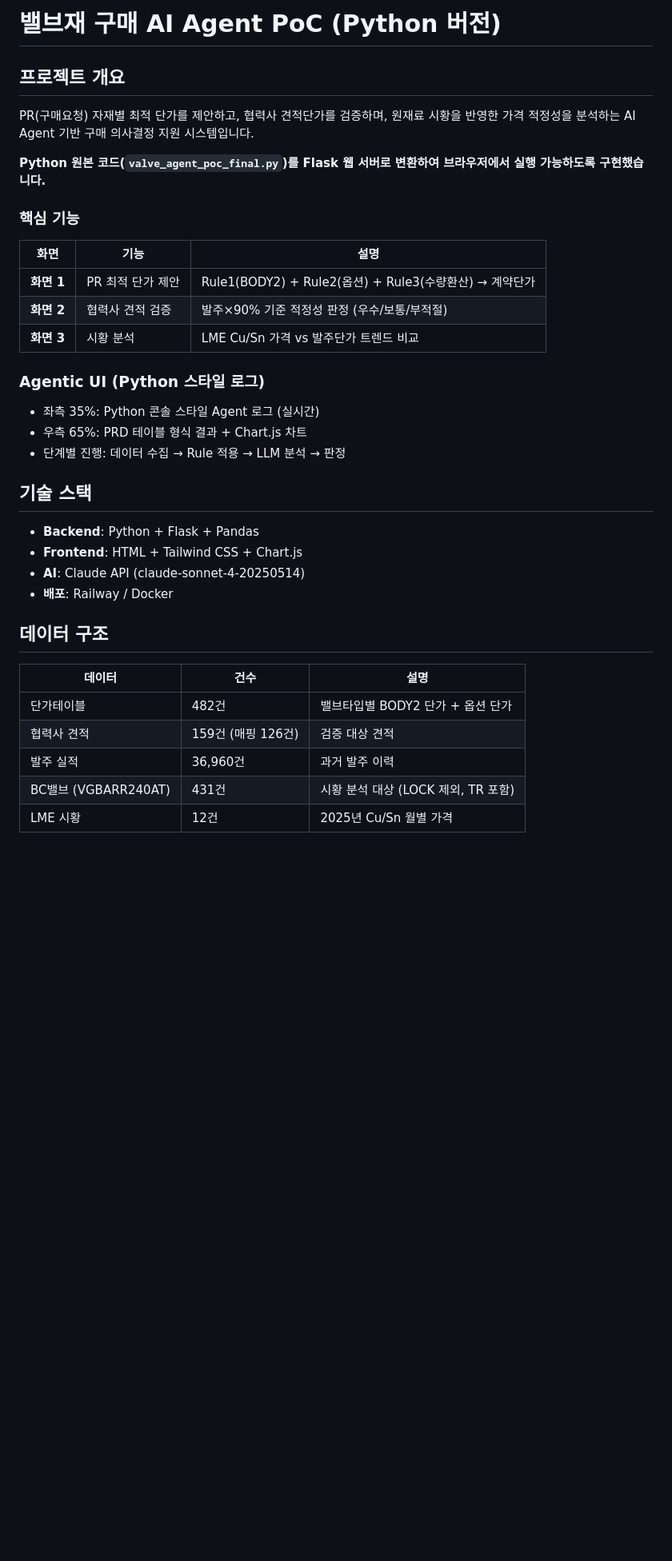
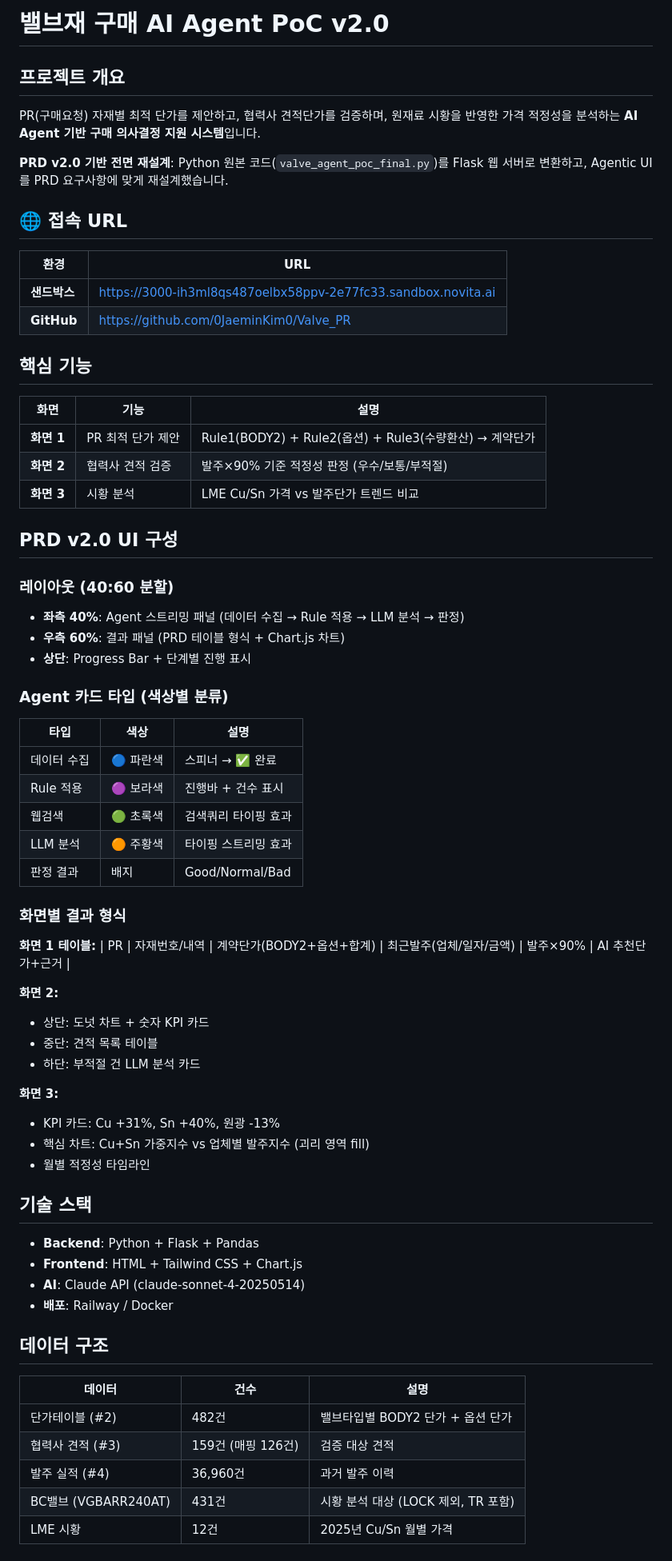
Before and after one commit to 0JaeminKim0/Valve_PR, a Markdown page: README.md, the part around one of its changes. Shown at 80% size. Drawn GitHub-style; blank space fills up the shorter version.

Commit message:
docs: PRD v2.0 기반 README 업데이트

```diff
--- a/README.md
+++ b/README.md
@@ -1,12 +1,19 @@
-# 밸브재 구매 AI Agent PoC (Python 버전)
+# 밸브재 구매 AI Agent PoC v2.0
 
 ## 프로젝트 개요
 
-PR(구매요청) 자재별 최적 단가를 제안하고, 협력사 견적단가를 검증하며, 원재료 시황을 반영한 가격 적정성을 분석하는 AI Agent 기반 구매 의사결정 지원 시스템입니다.
+PR(구매요청) 자재별 최적 단가를 제안하고, 협력사 견적단가를 검증하며, 원재료 시황을 반영한 가격 적정성을 분석하는 **AI Agent 기반 구매 의사결정 지원 시스템**입니다.
 
-**Python 원본 코드(`valve_agent_poc_final.py`)를 Flask 웹 서버로 변환하여 브라우저에서 실행 가능하도록 구현했습니다.**
+**PRD v2.0 기반 전면 재설계**: Python 원본 코드(`valve_agent_poc_final.py`)를 Flask 웹 서버로 변환하고, Agentic UI를 PRD 요구사항에 맞게 재설계했습니다.
 
-### 핵심 기능
+## 🌐 접속 URL
+
+| 환경 | URL |
+|------|-----|
+| **샌드박스** | https://3000-ih3ml8qs487oelbx58ppv-2e77fc33.sandbox.novita.ai |
+| **GitHub** | https://github.com/0JaeminKim0/Valve_PR |
+
+## 핵심 기능
 
 | 화면 | 기능 | 설명 |
 |------|------|------|
@@ -14,11 +21,36 @@ PR(구매요청) 자재별 최적 단가를 제안하고, 협력사 견적단가
 | **화면 2** | 협력사 견적 검증 | 발주×90% 기준 적정성 판정 (우수/보통/부적절) |
 | **화면 3** | 시황 분석 | LME Cu/Sn 가격 vs 발주단가 트렌드 비교 |
 
-### Agentic UI (Python 스타일 로그)
+## PRD v2.0 UI 구성
 
-- 좌측 35%: Python 콘솔 스타일 Agent 로그 (실시간)
-- 우측 65%: PRD 테이블 형식 결과 + Chart.js 차트
-- 단계별 진행: 데이터 수집 → Rule 적용 → LLM 분석 → 판정
+### 레이아웃 (40:60 분할)
+- **좌측 40%**: Agent 스트리밍 패널 (데이터 수집 → Rule 적용 → LLM 분석 → 판정)
+- **우측 60%**: 결과 패널 (PRD 테이블 형식 + Chart.js 차트)
+- **상단**: Progress Bar + 단계별 진행 표시
+
+### Agent 카드 타입 (색상별 분류)
+| 타입 | 색상 | 설명 |
+|------|------|------|
+| 데이터 수집 | 🔵 파란색 | 스피너 → ✅ 완료 |
+| Rule 적용 | 🟣 보라색 | 진행바 + 건수 표시 |
+| 웹검색 | 🟢 초록색 | 검색쿼리 타이핑 효과 |
+| LLM 분석 | 🟠 주황색 | 타이핑 스트리밍 효과 |
+| 판정 결과 | 배지 | Good/Normal/Bad |
+
+### 화면별 결과 형식
+
+**화면 1 테이블:**
+| PR | 자재번호/내역 | 계약단가(BODY2+옵션+합계) | 최근발주(업체/일자/금액) | 발주×90% | AI 추천단가+근거 |
+
+**화면 2:**
+- 상단: 도넛 차트 + 숫자 KPI 카드
+- 중단: 견적 목록 테이블
+- 하단: 부적절 건 LLM 분석 카드
+
+**화면 3:**
+- KPI 카드: Cu +31%, Sn +40%, 원광 -13%
+- 핵심 차트: Cu+Sn 가중지수 vs 업체별 발주지수 (괴리 영역 fill)
+- 월별 적정성 타임라인
 
 ## 기술 스택
 
@@ -31,9 +63,9 @@ PR(구매요청) 자재별 최적 단가를 제안하고, 협력사 견적단가
 
 | 데이터 | 건수 | 설명 |
 |--------|------|------|
-| 단가테이블 | 482건 | 밸브타입별 BODY2 단가 + 옵션 단가 |
-| 협력사 견적 | 159건 (매핑 126건) | 검증 대상 견적 |
-| 발주 실적 | 36,960건 | 과거 발주 이력 |
+| 단가테이블 (#2) | 482건 | 밸브타입별 BODY2 단가 + 옵션 단가 |
+| 협력사 견적 (#3) | 159건 (매핑 126건) | 검증 대상 견적 |
+| 발주 실적 (#4) | 36,960건 | 과거 발주 이력 |
 | BC밸브 (VGBARR240AT) | 431건 | 시황 분석 대상 (LOCK 제외, TR 포함) |
 | LME 시황 | 12건 | 2025년 Cu/Sn 월별 가격 |
 
```
Also changed, not shown: other parts of README.md (+15 -24 lines).
